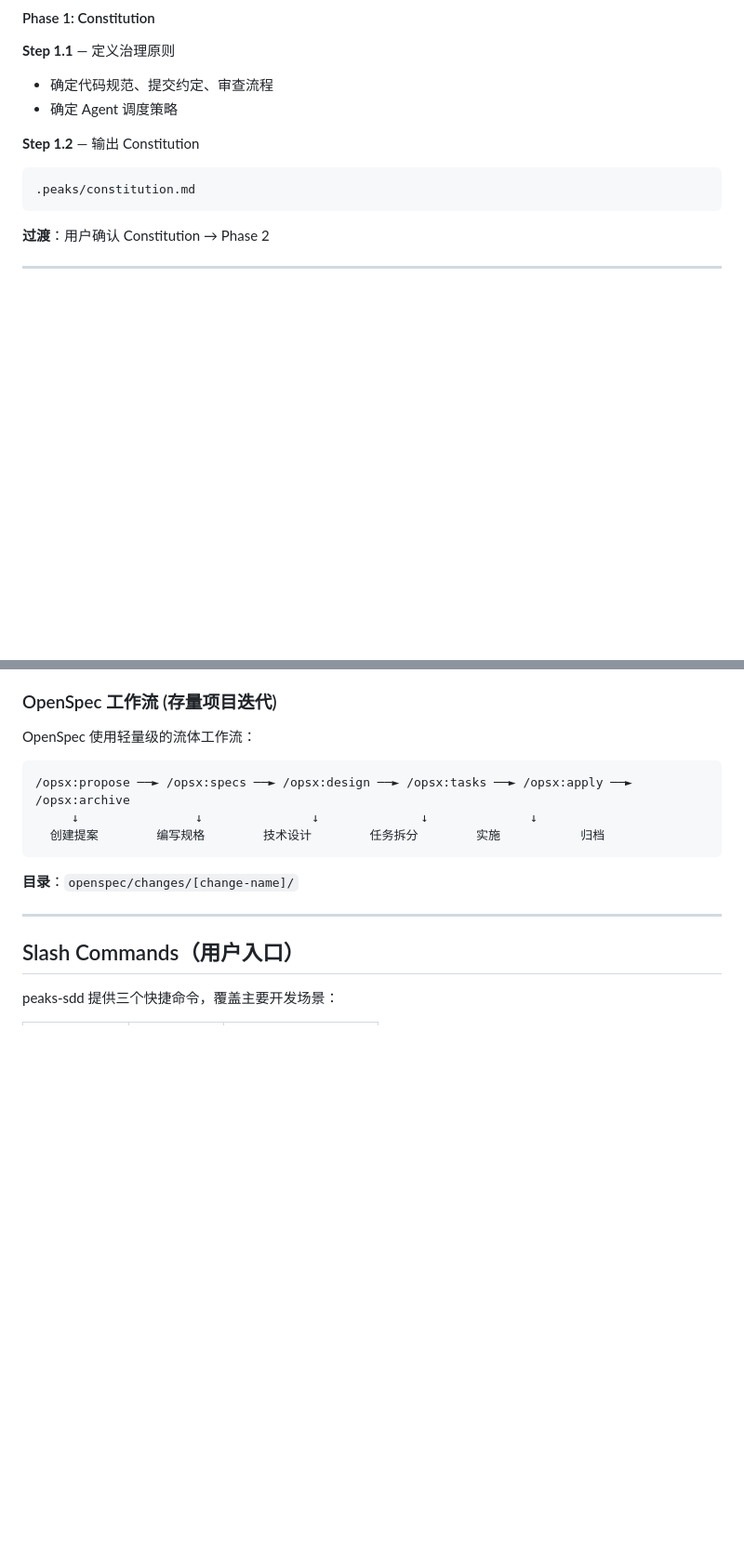
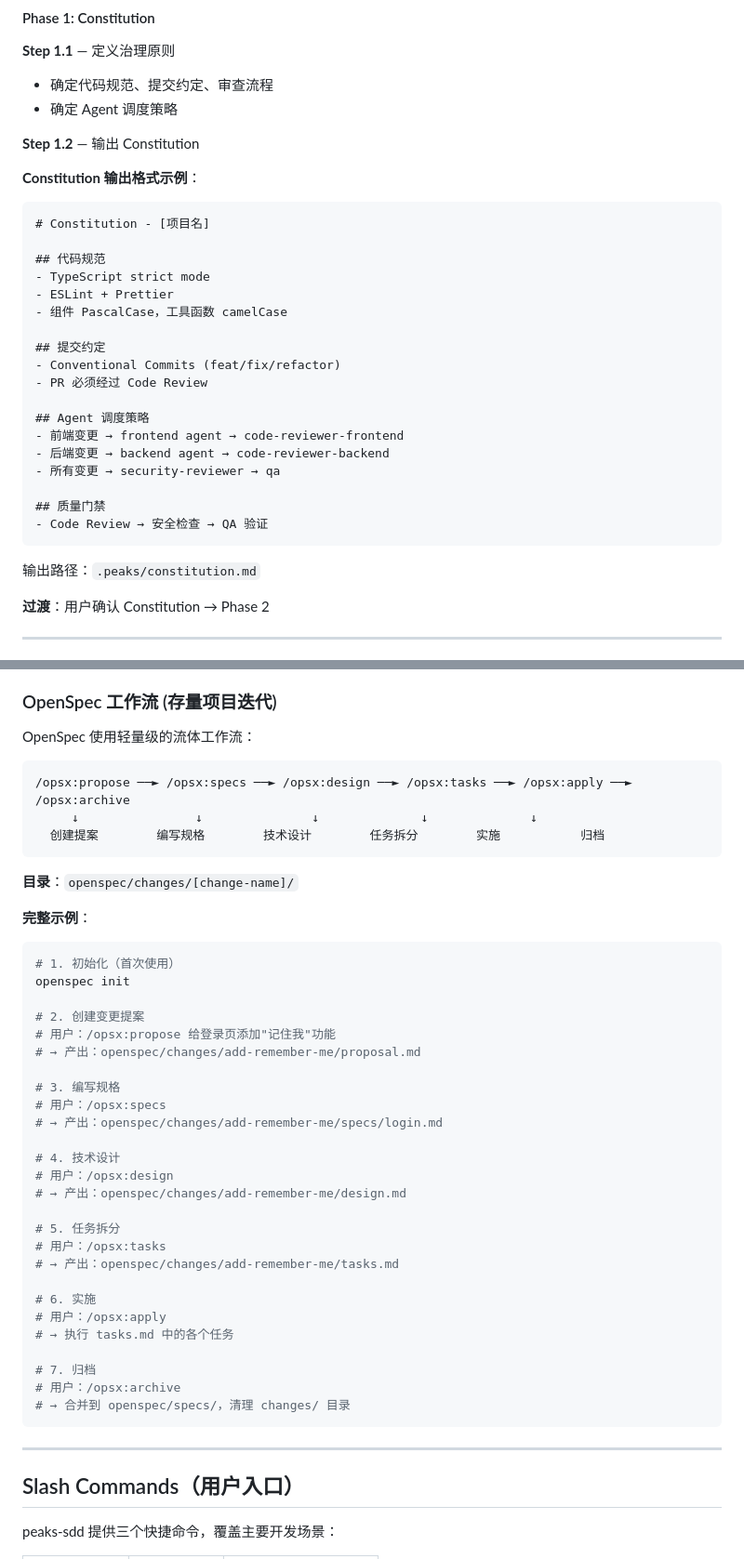
Before and after one commit to SquabbyZ/peaks-skills, a Markdown page: peaks-sdd/SKILL.md, 2 parts joined by grey strips. Shown at 93% size. Rendered like a GitHub page; blank space fills up the shorter version.

Commit message:
optimize peaks-sdd: 补充Phase输出格式示例和OpenSpec使用示例
- Phase 1: 添加Constitution输出格式示例
- Phase 3: 添加Plan输出格式示例（含里程碑表格）
- Phase 4: 添加Tasks输出格式示例（含并行/顺序标记）
- OpenSpec: 添加完整7步使用示例

Co-Authored-By: Claude Opus 4.7 <noreply@anthropic.com>

````diff
--- a/peaks-sdd/SKILL.md
+++ b/peaks-sdd/SKILL.md
@@ -821,9 +821,30 @@ openspec/
 - 确定 Agent 调度策略
 
 **Step 1.2** — 输出 Constitution
+
+**Constitution 输出格式示例**：
+```markdown
+# Constitution - [项目名]
+
+## 代码规范
+- TypeScript strict mode
+- ESLint + Prettier
+- 组件 PascalCase，工具函数 camelCase
+
+## 提交约定
+- Conventional Commits (feat/fix/refactor)
+- PR 必须经过 Code Review
+
+## Agent 调度策略
+- 前端变更 → frontend agent → code-reviewer-frontend
+- 后端变更 → backend agent → code-reviewer-backend
+- 所有变更 → security-reviewer → qa
+
+## 质量门禁
+- Code Review → 安全检查 → QA 验证
 ```
-.peaks/constitution.md
-```
+
+输出路径：`.peaks/constitution.md`
 
 **过渡**：用户确认 Constitution → Phase 2
 
@@ -947,6 +1005,37 @@ OpenSpec 使用轻量级的流体工作流：
 ```
 
 **目录**：`openspec/changes/[change-name]/`
+
+**完整示例**：
+
+```bash
+# 1. 初始化（首次使用）
+openspec init
+
+# 2. 创建变更提案
+# 用户：/opsx:propose 给登录页添加"记住我"功能
+# → 产出：openspec/changes/add-remember-me/proposal.md
+
+# 3. 编写规格
+# 用户：/opsx:specs
+# → 产出：openspec/changes/add-remember-me/specs/login.md
+
+# 4. 技术设计
+# 用户：/opsx:design
+# → 产出：openspec/changes/add-remember-me/design.md
+
+# 5. 任务拆分
+# 用户：/opsx:tasks
+# → 产出：openspec/changes/add-remember-me/tasks.md
+
+# 6. 实施
+# 用户：/opsx:apply
+# → 执行 tasks.md 中的各个任务
+
+# 7. 归档
+# 用户：/opsx:archive
+# → 合并到 openspec/specs/，清理 changes/ 目录
+```
 
 ---
 
````
Also changed, not shown: other parts of peaks-sdd/SKILL.md (+37 -0 lines).
